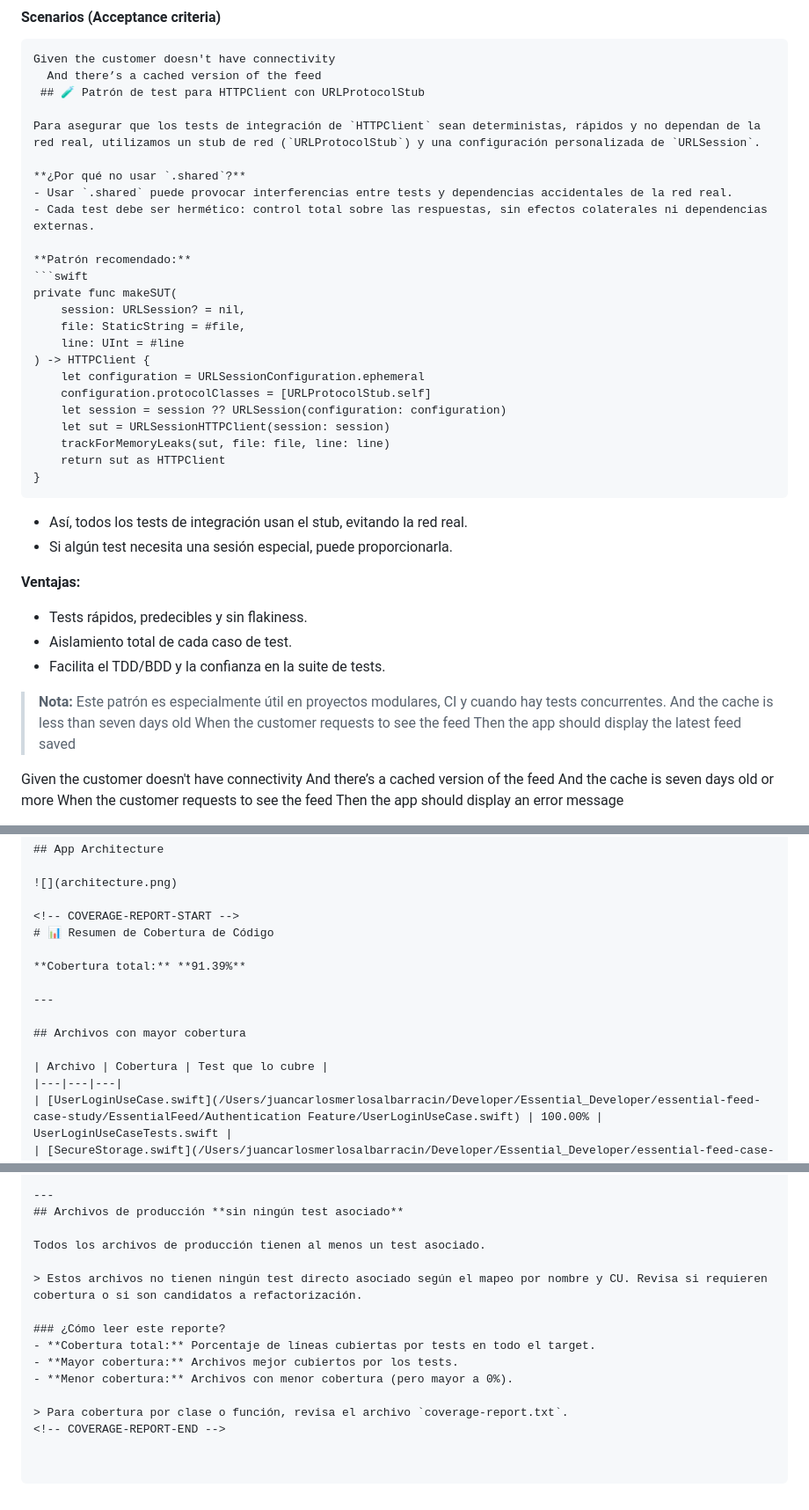
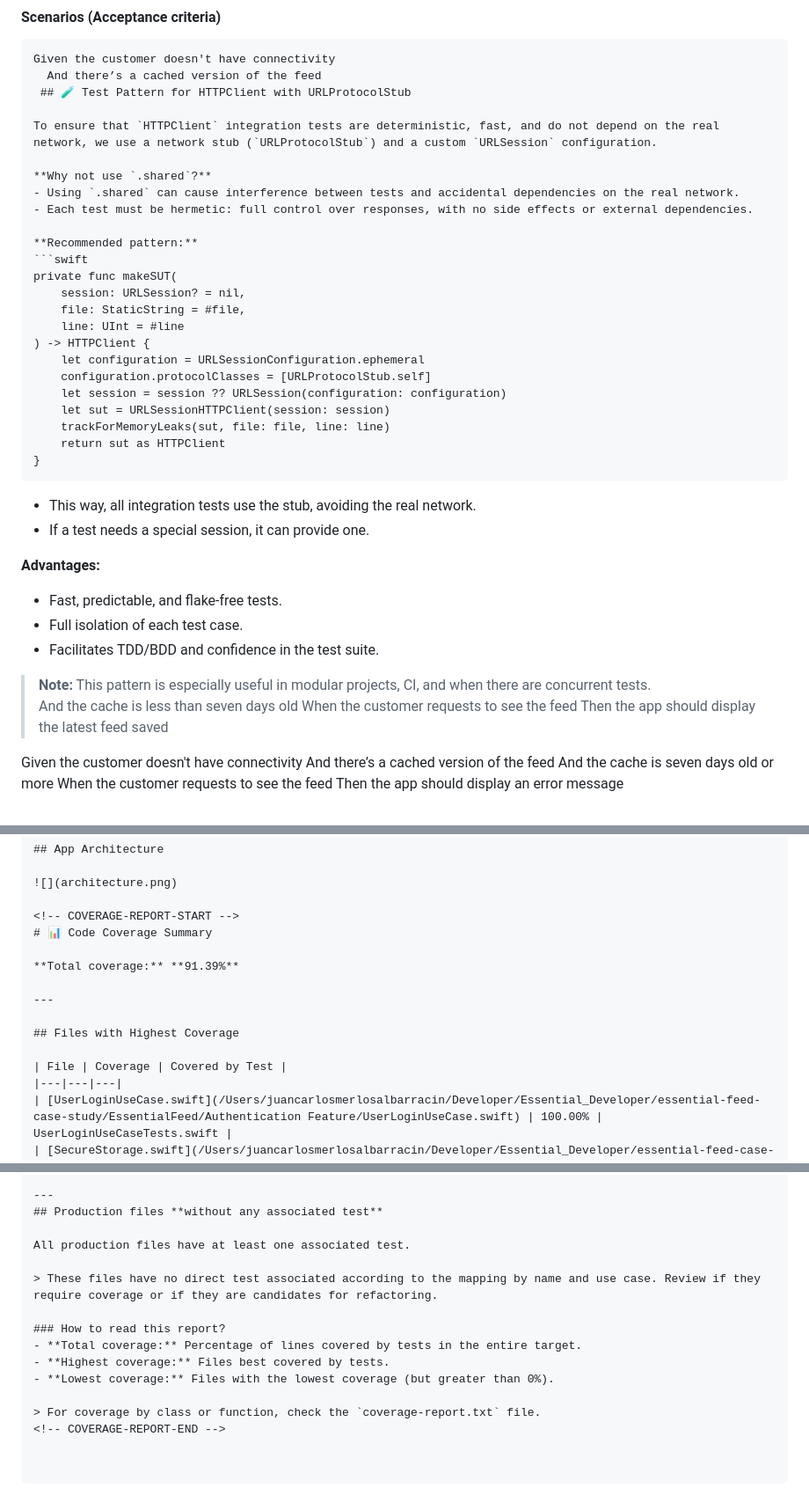
Before and after one commit to essentialdevelopercom/essential-feed-case-study, a Markdown page: README.md, 3 parts joined by grey strips. Shown at 88% size. Drawn GitHub-style.

Commit message:
Add architectural decision notes and translate docs to English

````diff
--- a/README.md
+++ b/README.md
@@ -43,15 +67,15 @@ So I can always enjoy images of my friends
 ```
 Given the customer doesn't have connectivity
   And there’s a cached version of the feed
- ## 🧪 Patrón de test para HTTPClient con URLProtocolStub
+ ## 🧪 Test Pattern for HTTPClient with URLProtocolStub
 
-Para asegurar que los tests de integración de `HTTPClient` sean deterministas, rápidos y no dependan de la red real, utilizamos un stub de red (`URLProtocolStub`) y una configuración personalizada de `URLSession`.
+To ensure that `HTTPClient` integration tests are deterministic, fast, and do not depend on the real network, we use a network stub (`URLProtocolStub`) and a custom `URLSession` configuration.
 
-**¿Por qué no usar `.shared`?**
-- Usar `.shared` puede provocar interferencias entre tests y dependencias accidentales de la red real.
-- Cada test debe ser hermético: control total sobre las respuestas, sin efectos colaterales ni dependencias externas.
+**Why not use `.shared`?**
+- Using `.shared` can cause interference between tests and accidental dependencies on the real network.
+- Each test must be hermetic: full control over responses, with no side effects or external dependencies.
 
-**Patrón recomendado:**
+**Recommended pattern:**
 ```swift
 private func makeSUT(
     session: URLSession? = nil,
@@ -66,16 +90,16 @@ private func makeSUT(
     return sut as HTTPClient
 }
 ```
-- Así, todos los tests de integración usan el stub, evitando la red real.
-- Si algún test necesita una sesión especial, puede proporcionarla.
+- This way, all integration tests use the stub, avoiding the real network.
+- If a test needs a special session, it can provide one.
 
-**Ventajas:**
-- Tests rápidos, predecibles y sin flakiness.
-- Aislamiento total de cada caso de test.
-- Facilita el TDD/BDD y la confianza en la suite de tests.
+**Advantages:**
+- Fast, predictable, and flake-free tests.
+- Full isolation of each test case.
+- Facilitates TDD/BDD and confidence in the test suite.
 
-> **Nota:** Este patrón es especialmente útil en proyectos modulares, CI y cuando hay tests concurrentes.
-  And the cache is less than seven days old
+> **Note:** This pattern is especially useful in modular projects, CI, and when there are concurrent tests.
+ And the cache is less than seven days old
  When the customer requests to see the feed
  Then the app should display the latest feed saved
 
@@ -380,15 +404,15 @@ GET /image/{image-id}/comments
 ![](architecture.png)
 
 <!-- COVERAGE-REPORT-START -->
-# 📊 Resumen de Cobertura de Código
+# 📊 Code Coverage Summary
 
-**Cobertura total:** **91.39%**
+**Total coverage:** **91.39%**
 
 ---
 
-## Archivos con mayor cobertura
+## Files with Highest Coverage
 
-| Archivo | Cobertura | Test que lo cubre |
+| File | Coverage | Covered by Test |
 |---|---|---|
 | [UserLoginUseCase.swift](/Users/juancarlosmerlosalbarracin/Developer/Essential_Developer/essential-feed-case-study/EssentialFeed/Authentication Feature/UserLoginUseCase.swift) | 100.00% | UserLoginUseCaseTests.swift |
 | [SecureStorage.swift](/Users/juancarlosmerlosalbarracin/Developer/Essential_Developer/essential-feed-case-study/EssentialFeed/Security Feature/SecureStorage.swift) | 100.00% | KeychainSecureStorageTests.swift
@@ -415,16 +439,16 @@ SystemKeychainIntegrationCoverageTests.swift
 SecureStorageTests.swift |
 
 ---
-## Archivos de producción **sin ningún test asociado**
+## Production files **without any associated test**
 
-Todos los archivos de producción tienen al menos un test asociado.
+All production files have at least one associated test.
 
-> Estos archivos no tienen ningún test directo asociado según el mapeo por nombre y CU. Revisa si requieren cobertura o si son candidatos a refactorización.
+> These files have no direct test associated according to the mapping by name and use case. Review if they require coverage or if they are candidates for refactoring.
 
-### ¿Cómo leer este reporte?
-- **Cobertura total:** Porcentaje de líneas cubiertas por tests en todo el target.
-- **Mayor cobertura:** Archivos mejor cubiertos por los tests.
-- **Menor cobertura:** Archivos con menor cobertura (pero mayor a 0%).
+### How to read this report?
+- **Total coverage:** Percentage of lines covered by tests in the entire target.
+- **Highest coverage:** Files best covered by tests.
+- **Lowest coverage:** Files with the lowest coverage (but greater than 0%).
 
-> Para cobertura por clase o función, revisa el archivo `coverage-report.txt`.
+> For coverage by class or function, check the `coverage-report.txt` file.
 <!-- COVERAGE-REPORT-END -->
````
Also changed, not shown: other parts of README.md (+26 -2 lines).
